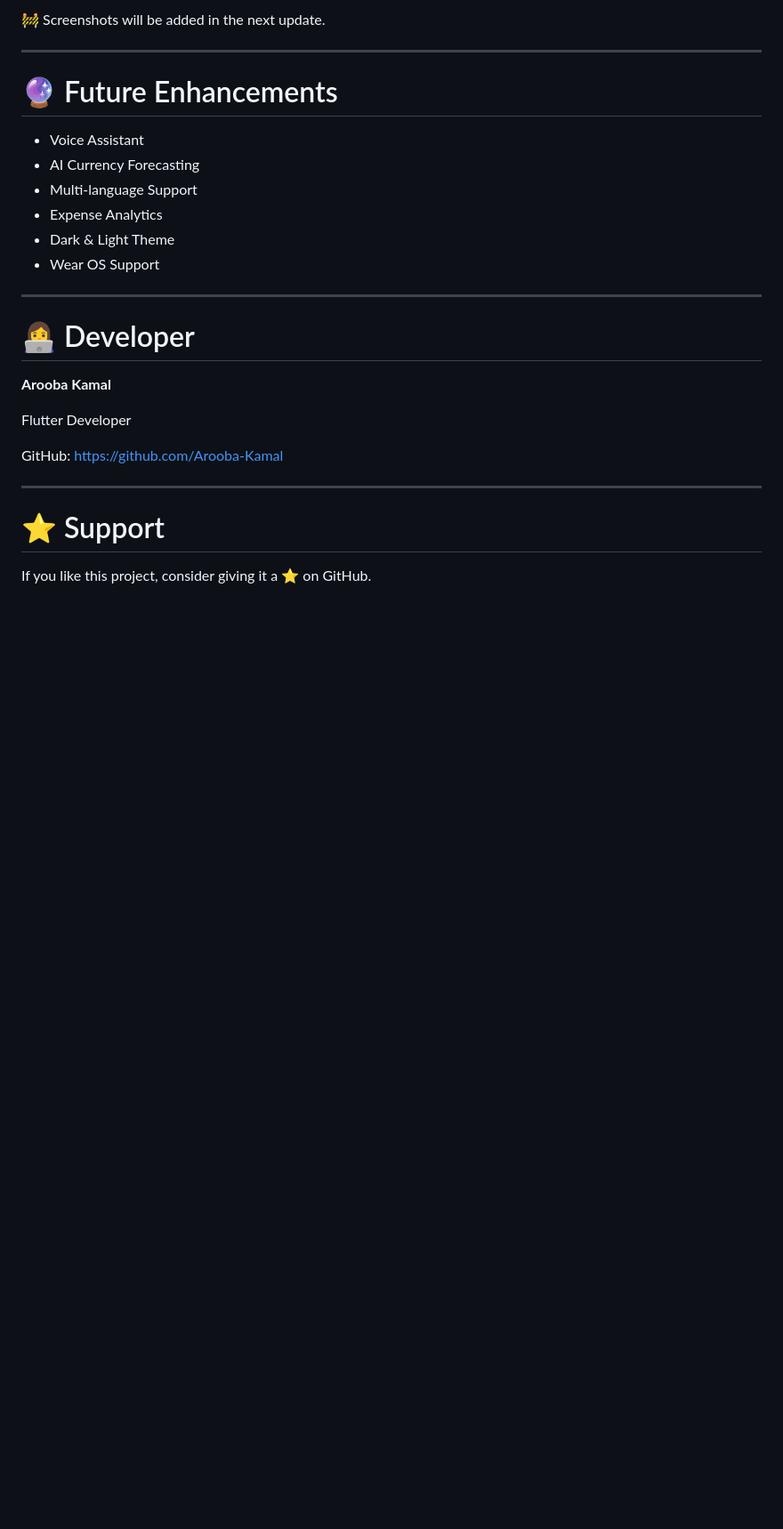
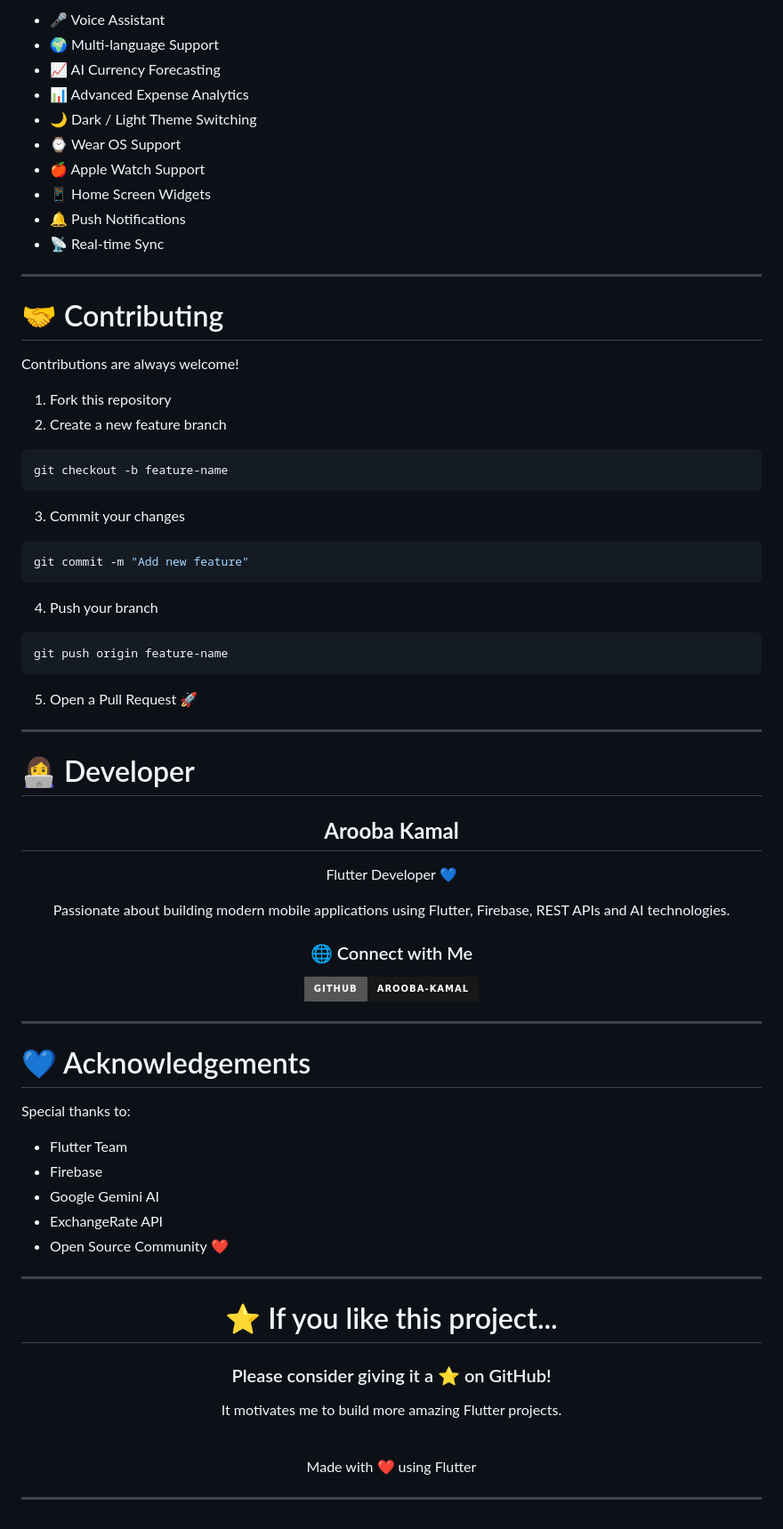
Before and after one commit to Arooba-Kamal/CurrenSee, a Markdown page: README.md, the part around one of its changes. Shown at 89% size. Rendered like a GitHub page; badges without logos; blank space fills up the shorter version.

````diff
--- a/README.md
+++ b/README.md
@@ -150,29 +330,86 @@ Before running the application, configure:
 
-🚧 Screenshots will be added in the next update.
+- 🎤 Voice Assistant
+- 🌍 Multi-language Support
+- 📈 AI Currency Forecasting
+- 📊 Advanced Expense Analytics
+- 🌙 Dark / Light Theme Switching
+- ⌚ Wear OS Support
+- 🍎 Apple Watch Support
+- 📱 Home Screen Widgets
+- 🔔 Push Notifications
+- 📡 Real-time Sync
 
 ---
 
-# 🔮 Future Enhancements
+# 🤝 Contributing
 
-- Voice Assistant
-- AI Currency Forecasting
-- Multi-language Support
-- Expense Analytics
-- Dark & Light Theme
-- Wear OS Support
+Contributions are always welcome!
+
+1. Fork this repository
+2. Create a new feature branch
+
+```bash
+git checkout -b feature-name
+```
+
+3. Commit your changes
+
+```bash
+git commit -m "Add new feature"
+```
+
+4. Push your branch
+
+```bash
+git push origin feature-name
+```
+
+5. Open a Pull Request 🚀
 
 ---
 
 # 👩‍💻 Developer
 
-**Arooba Kamal**
+<div align="center">
 
-Flutter Developer
+## **Arooba Kamal**
 
-GitHub: https://github.com/Arooba-Kamal
+Flutter Developer 💙
+
+Passionate about building modern mobile applications using Flutter, Firebase, REST APIs and AI technologies.
+
+### 🌐 Connect with Me
+
+[![GitHub](https://img.shields.io/badge/GitHub-Arooba--Kamal-181717?style=for-the-badge&logo=github)](https://github.com/Arooba-Kamal)
+
+</div>
 
 ---
 
-# ⭐ Support
+# 💙 Acknowledgements
 
-If you like this project, consider giving it a ⭐ on GitHub.
+Special thanks to:
+
+- Flutter Team
+- Firebase
+- Google Gemini AI
+- ExchangeRate API
+- Open Source Community ❤️
+
+---
+
+<div align="center">
+
+# ⭐ If you like this project...
+
+### Please consider giving it a ⭐ on GitHub!
+
+It motivates me to build more amazing Flutter projects.
+
+<br>
+
+Made with ❤️ using Flutter
+
+</div>
+
+---
````
Also changed, not shown: other parts of README.md (+253 -73 lines).
